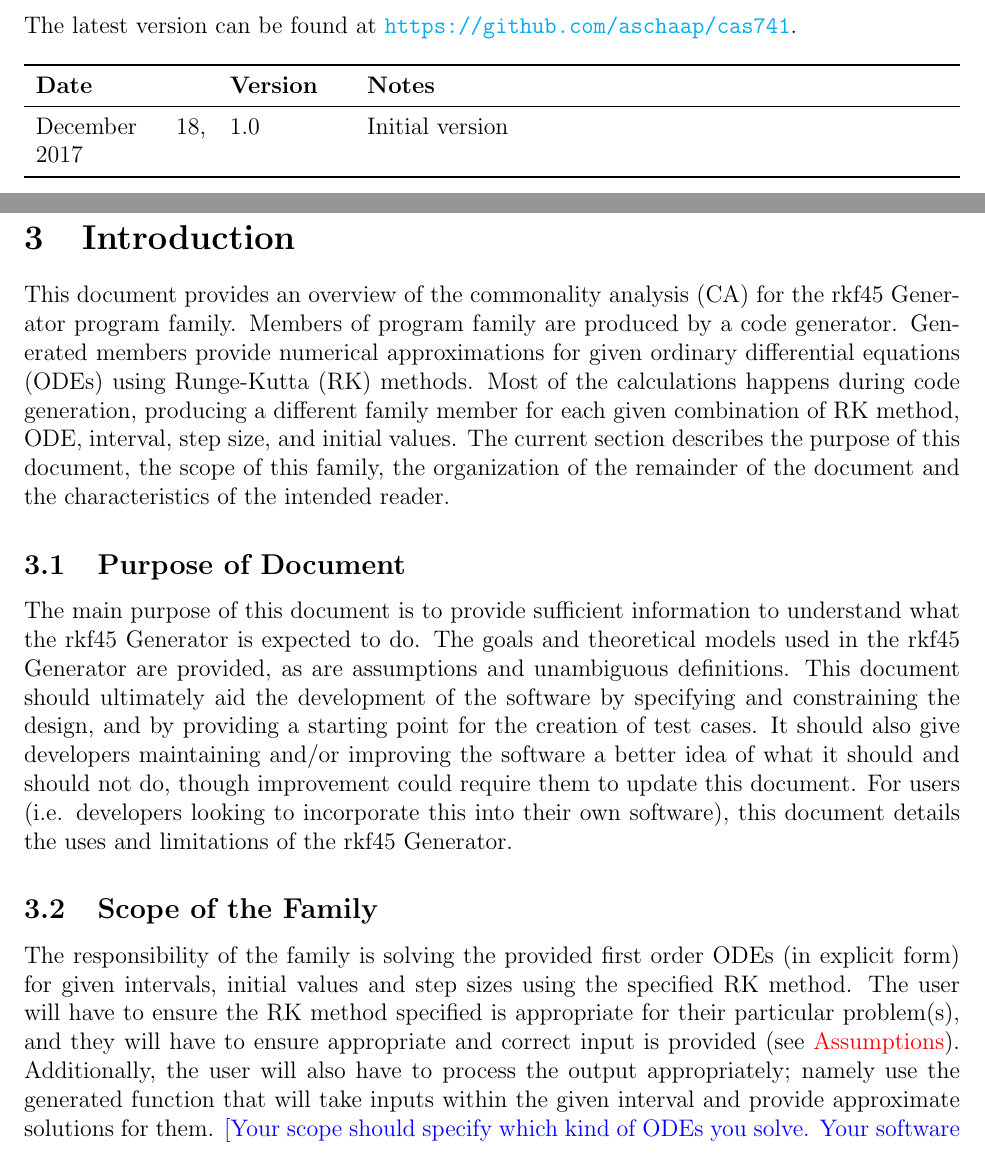
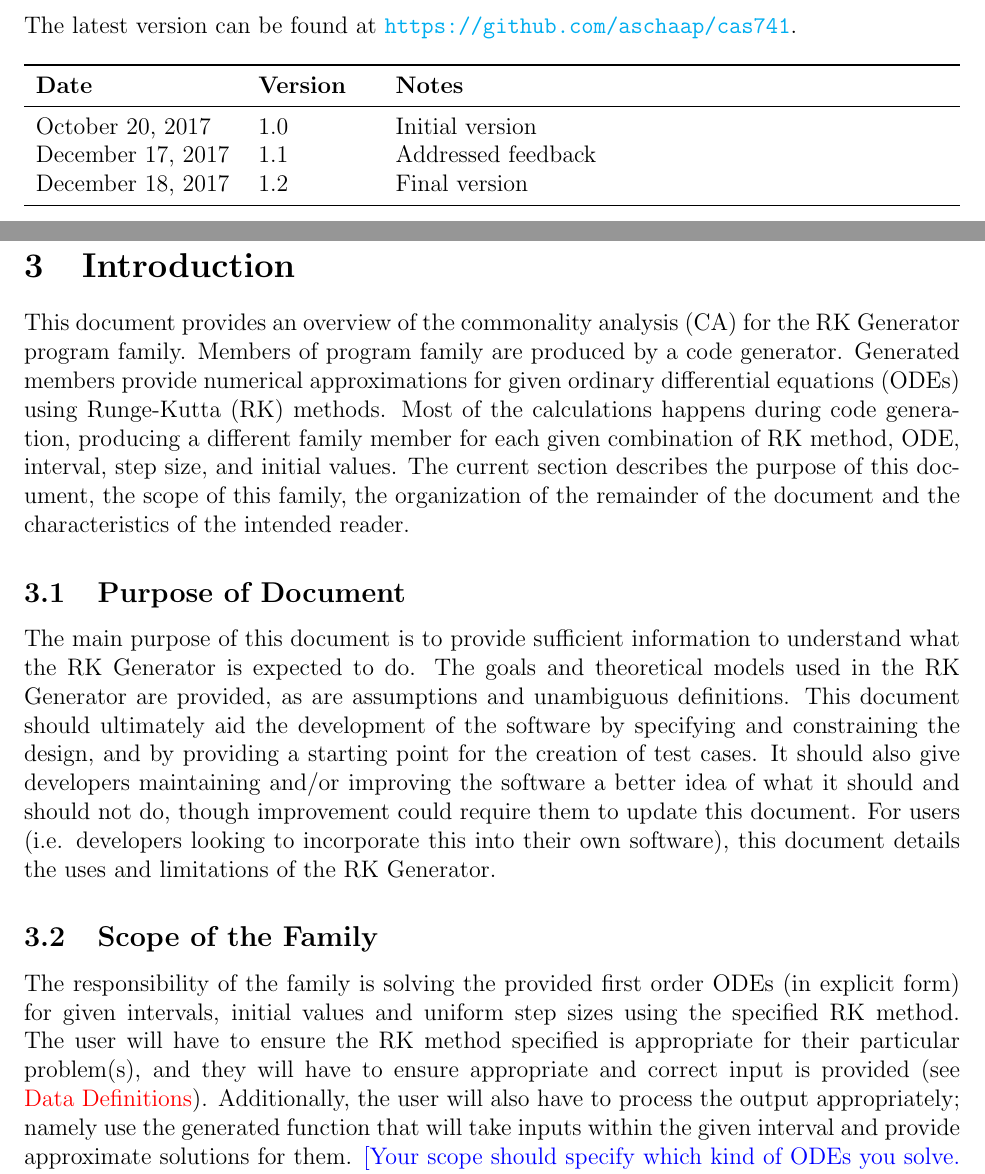
Before and after one commit to aschaap/cas741, a LaTeX document (Doc/SRS/CA.tex): two parts of pages 2 and 6 of 20, joined at a grey line, cut so that both start at the same text. Compiled offline with pdfLaTeX.

Commit message:
Addressed issue #26, updated revision history, title, family name and answered some comments

```diff
--- a/Doc/SRS/CA.tex
+++ b/Doc/SRS/CA.tex
@@ -72,7 +72,7 @@
 \newcommand{\lthelcnum}{LC\thelcnum}
 \newcommand{\lcref}[1]{LC\ref{#1}}
 
-\newcommand{\famname}{rkf45 Generator} % PUT YOUR PROGRAM NAME HERE
+\newcommand{\famname}{RK Generator} % PUT YOUR PROGRAM NAME HERE
 
 \usepackage{fullpage}
 \usepackage{tikz}
@@ -94,10 +94,12 @@
 The latest version can be found at \url{https://github.com/aschaap/cas741}.\\
 
 \noindent
-\begin{tabularx}{\textwidth}{p{3cm}p{2cm}X}
+\begin{tabularx}{\textwidth}{p{3.5cm}p{2cm}X}
 \toprule {\bf Date} & {\bf Version} & {\bf Notes}\\
 \midrule
-\today & 1.0 & Initial version\\
+October 20, 2017 & 1.0 & Initial version\\
+December 17, 2017 & 1.1 & Addressed feedback\\
+\today & 1.2 & Final version\\
 \bottomrule
 \end{tabularx}
 
@@ -231,11 +234,11 @@ software), this document details the uses and limitations of the \famname{}.
 \subsection{Scope of the Family}
 %loosely modelled after 3dfim+
 The responsibility of the family is solving the provided first order ODEs (in
-explicit form) for given intervals, initial values and step sizes using the
-specified RK method. The
+explicit form) for given intervals, initial values and uniform step sizes using
+the specified RK method. The
 user will have to ensure the RK method specified is appropriate for their
 particular problem(s), and they will have to ensure appropriate and correct
-input is provided (see \nameref{ssec:Assumptions}).
+input is provided (see \nameref{sec_datadef}).
 Additionally, the user will also have to process the output appropriately;
 namely use the generated function that will take inputs within the given
 interval and provide approximate solutions for them.
```
Also changed, not shown: Doc/SRS/CA.tex (7 more changed lines).
